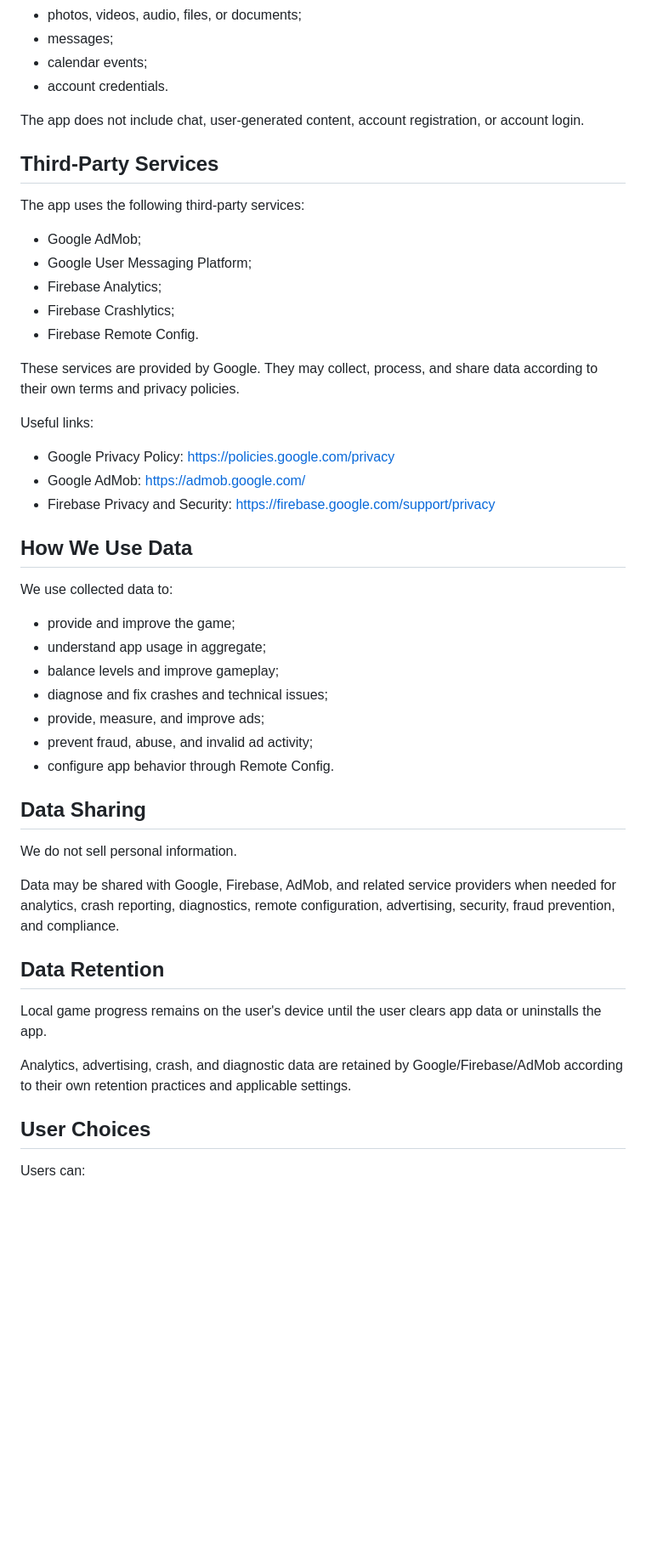
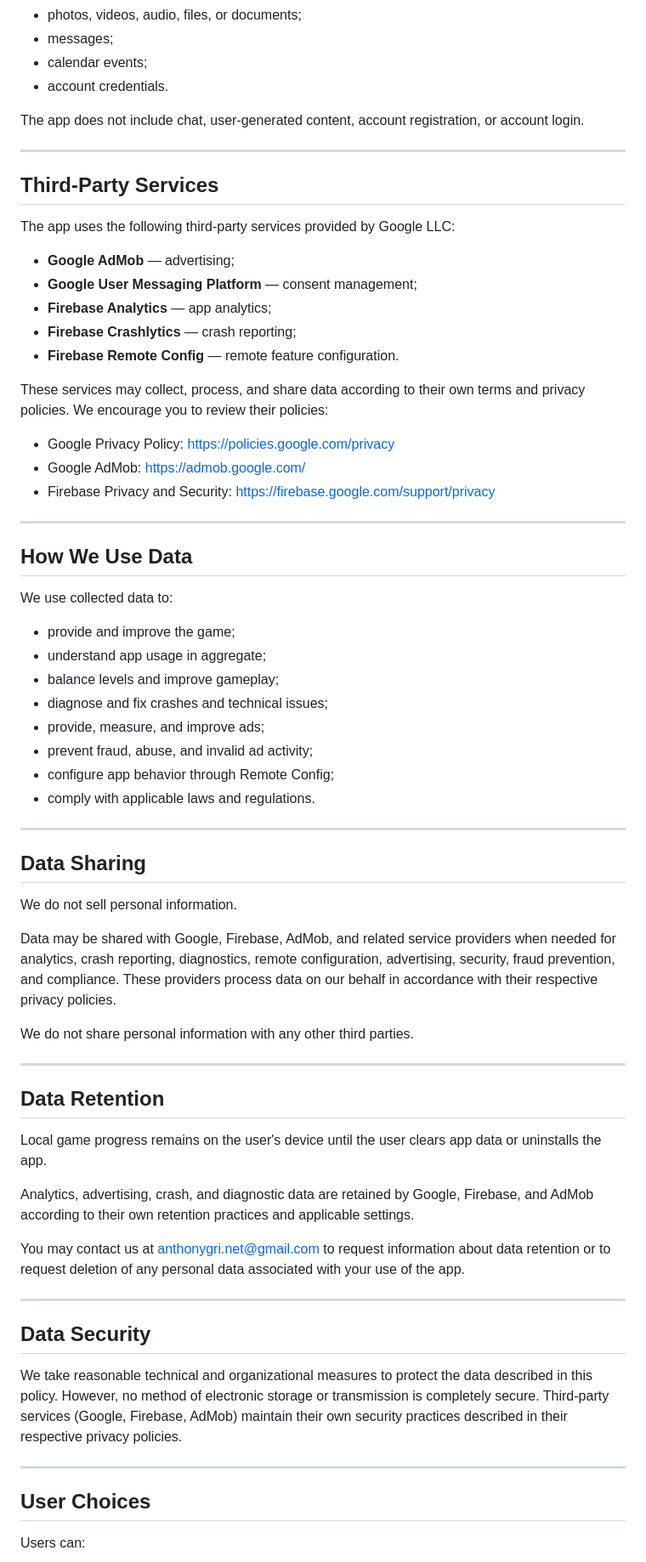
Before and after one commit to NATON4/ColorSortPuzzlePrivacyPolicy, a Markdown page: privacy-policy.md, the part around one of its changes. Shown at 85% size. GitHub-like rendering; blank space fills up the shorter version.

```diff
--- a/privacy-policy.md
+++ b/privacy-policy.md
@@ -85,23 +92,25 @@ The app does not ask users to provide:
 
 The app does not include chat, user-generated content, account registration, or account login.
 
+---
+
 ## Third-Party Services
 
-The app uses the following third-party services:
+The app uses the following third-party services provided by Google LLC:
 
-- Google AdMob;
-- Google User Messaging Platform;
-- Firebase Analytics;
-- Firebase Crashlytics;
-- Firebase Remote Config.
+- **Google AdMob** — advertising;
+- **Google User Messaging Platform** — consent management;
+- **Firebase Analytics** — app analytics;
+- **Firebase Crashlytics** — crash reporting;
+- **Firebase Remote Config** — remote feature configuration.
 
-These services are provided by Google. They may collect, process, and share data according to their own terms and privacy policies.
-
-Useful links:
+These services may collect, process, and share data according to their own terms and privacy policies. We encourage you to review their policies:
 
 - Google Privacy Policy: <https://policies.google.com/privacy>
 - Google AdMob: <https://admob.google.com/>
 - Firebase Privacy and Security: <https://firebase.google.com/support/privacy>
+
+---
 
 ## How We Use Data
 
@@ -113,19 +122,36 @@ We use collected data to:
 - diagnose and fix crashes and technical issues;
 - provide, measure, and improve ads;
 - prevent fraud, abuse, and invalid ad activity;
-- configure app behavior through Remote Config.
+- configure app behavior through Remote Config;
+- comply with applicable laws and regulations.
+
+---
 
 ## Data Sharing
 
 We do not sell personal information.
 
-Data may be shared with Google, Firebase, AdMob, and related service providers when needed for analytics, crash reporting, diagnostics, remote configuration, advertising, security, fraud prevention, and compliance.
+Data may be shared with Google, Firebase, AdMob, and related service providers when needed for analytics, crash reporting, diagnostics, remote configuration, advertising, security, fraud prevention, and compliance. These providers process data on our behalf in accordance with their respective privacy policies.
+
+We do not share personal information with any other third parties.
+
+---
 
 ## Data Retention
 
 Local game progress remains on the user's device until the user clears app data or uninstalls the app.
 
-Analytics, advertising, crash, and diagnostic data are retained by Google/Firebase/AdMob according to their own retention practices and applicable settings.
+Analytics, advertising, crash, and diagnostic data are retained by Google, Firebase, and AdMob according to their own retention practices and applicable settings.
+
+You may contact us at anthonygri.net@gmail.com to request information about data retention or to request deletion of any personal data associated with your use of the app.
+
+---
+
+## Data Security
+
+We take reasonable technical and organizational measures to protect the data described in this policy. However, no method of electronic storage or transmission is completely secure. Third-party services (Google, Firebase, AdMob) maintain their own security practices described in their respective privacy policies.
+
+---
 
 ## User Choices
 
```
Also changed, not shown: other parts of privacy-policy.md (+71 -20 lines).
